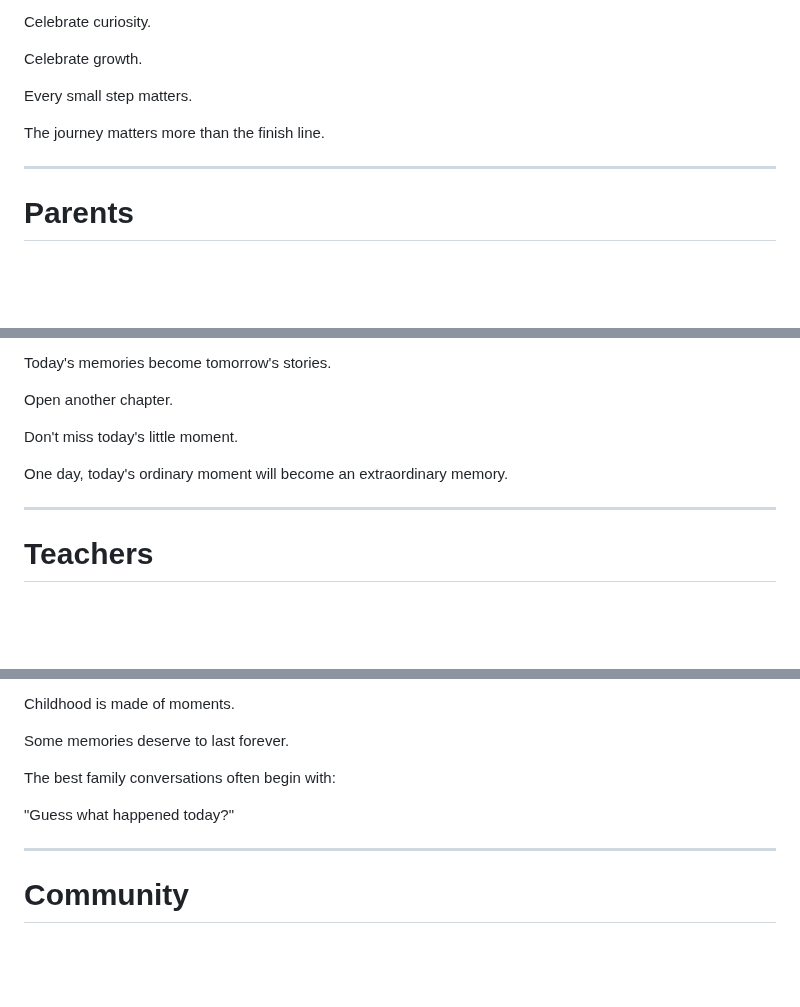
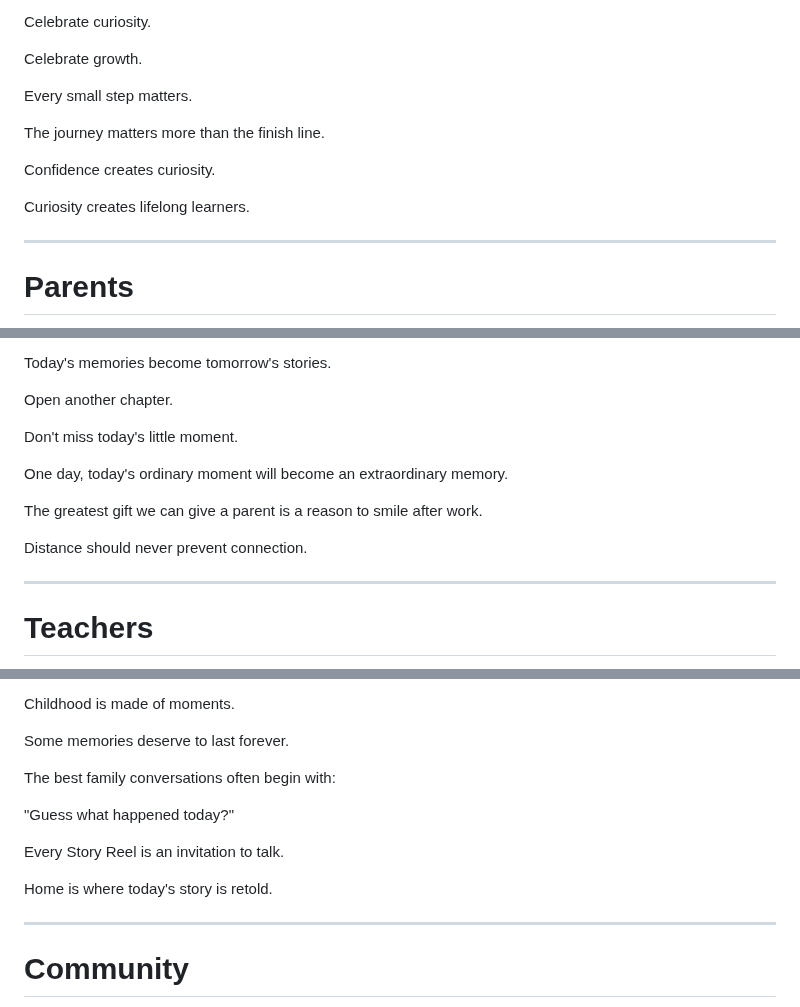
Before and after one commit to TheLittleNestPlayschool/TheLittleNest, a Markdown page: docs/23-brand-messages.md, 3 parts joined by grey strips. GitHub-like rendering; blank space fills up the shorter version.

```diff
--- a/docs/23-brand-messages.md
+++ b/docs/23-brand-messages.md
@@ -55,6 +57,10 @@ Every small step matters.
 
 The journey matters more than the finish line.
 
+Confidence creates curiosity.
+
+Curiosity creates lifelong learners.
+
 ---
 
 # Parents
@@ -79,6 +85,10 @@ Don't miss today's little moment.
 
 One day, today's ordinary moment will become an extraordinary memory.
 
+The greatest gift we can give a parent is a reason to smile after work.
+
+Distance should never prevent connection.
+
 ---
 
 # Teachers
@@ -115,6 +139,10 @@ The best family conversations often begin with:
 
 "Guess what happened today?"
 
+Every Story Reel is an invitation to talk.
+
+Home is where today's story is retold.
+
 ---
 
 # Community
```
Also changed, not shown: other parts of docs/23-brand-messages.md (+103 -3 lines).
